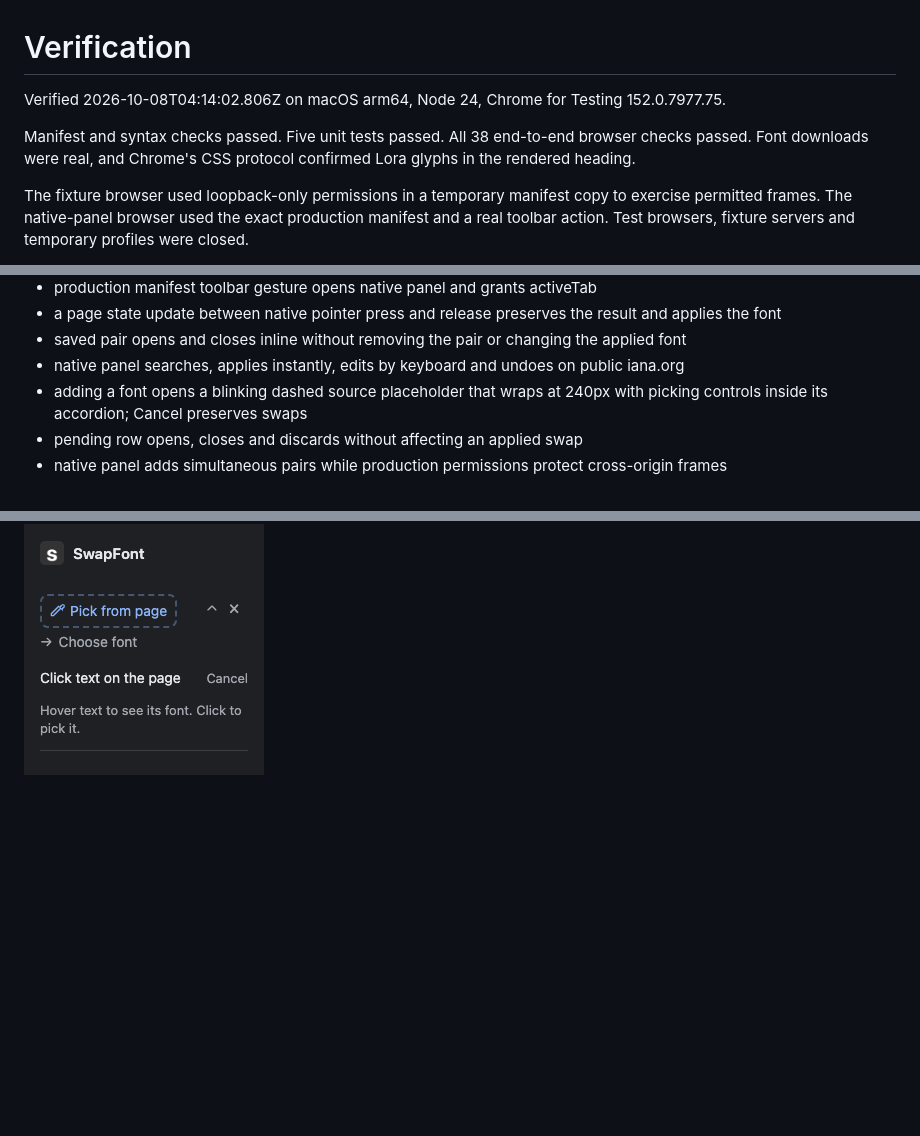
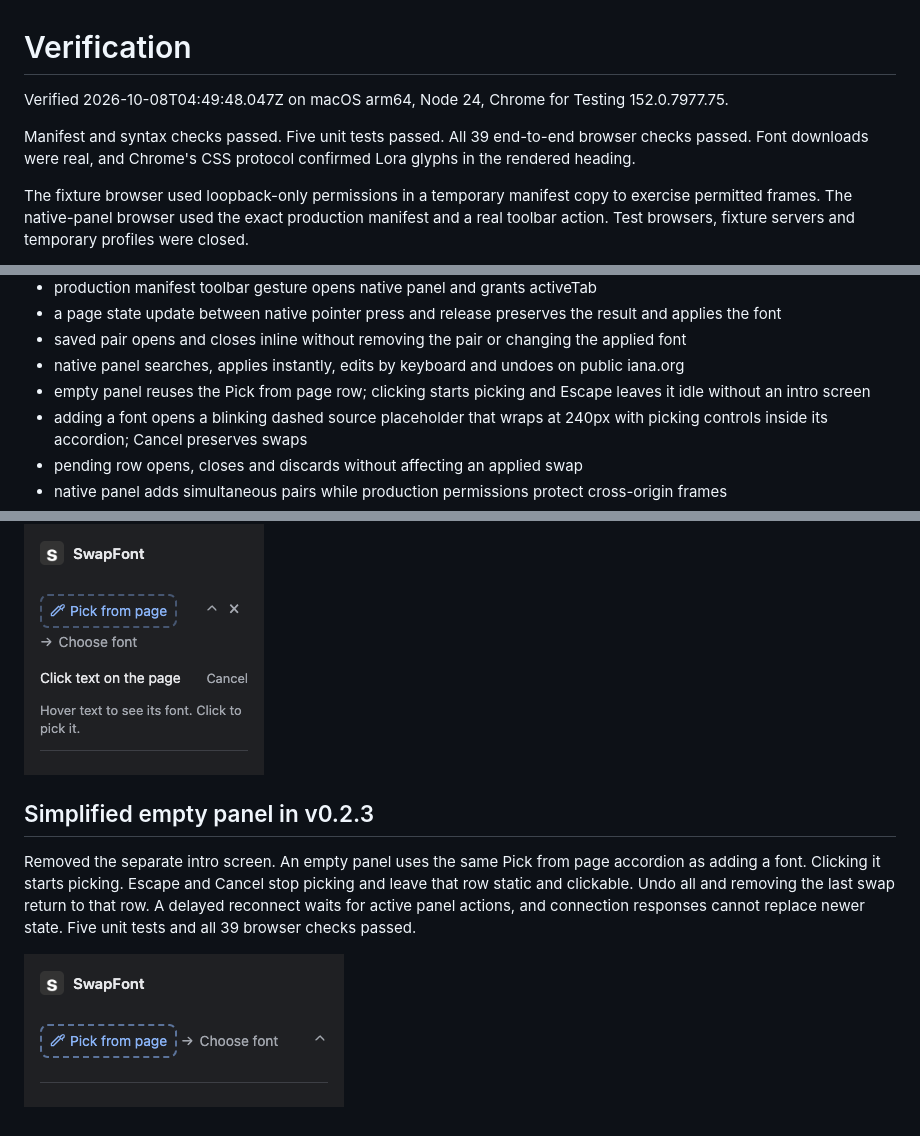
Before and after one commit to omshejul/font-swap, a Markdown page: docs/verification.md, 3 parts joined by grey strips. Rendered like a GitHub page; pictures changed too: docs/empty-picker-dark.png (added); blank space fills up the shorter version.

Commit message:
Use the font picker row as the empty panel (#5)

```diff
--- a/docs/verification.md
+++ b/docs/verification.md
@@ -1,8 +1,8 @@
 # Verification
 
-Verified 2026-10-08T04:14:02.806Z on macOS arm64, Node 24, Chrome for Testing 152.0.7977.75.
+Verified 2026-10-08T04:49:48.047Z on macOS arm64, Node 24, Chrome for Testing 152.0.7977.75.
 
-Manifest and syntax checks passed. Five unit tests passed. All 38 end-to-end browser checks passed. Font downloads were real, and Chrome's CSS protocol confirmed Lora glyphs in the rendered heading.
+Manifest and syntax checks passed. Five unit tests passed. All 39 end-to-end browser checks passed. Font downloads were real, and Chrome's CSS protocol confirmed Lora glyphs in the rendered heading.
 
 The fixture browser used loopback-only permissions in a temporary manifest copy to exercise permitted frames. The native-panel browser used the exact production manifest and a real toolbar action. Test browsers, fixture servers and temporary profiles were closed.
 
@@ -36,6 +36,7 @@ The fixture browser used loopback-only permissions in a temporary manifest copy
 - a page state update between native pointer press and release preserves the result and applies the font
 - saved pair opens and closes inline without removing the pair or changing the applied font
 - native panel searches, applies instantly, edits by keyboard and undoes on public iana.org
+- empty panel reuses the Pick from page row; clicking starts picking and Escape leaves it idle without an intro screen
 - adding a font opens a blinking dashed source placeholder that wraps at 240px with picking controls inside its accordion; Cancel preserves swaps
 - pending row opens, closes and discards without affecting an applied swap
 - native panel adds simultaneous pairs while production permissions protect cross-origin frames
@@ -115,3 +116,9 @@ Browser checks cover custom important cursors, restoration on picking and Escape
 ![On-page picking feedback](page-picking.png)
 
 ![Narrow waiting accordion with stacked labels](waiting-240-dark.png)
+
+## Simplified empty panel in v0.2.3
+
+Removed the separate intro screen. An empty panel uses the same Pick from page accordion as adding a font. Clicking it starts picking. Escape and Cancel stop picking and leave that row static and clickable. Undo all and removing the last swap return to that row. A delayed reconnect waits for active panel actions, and connection responses cannot replace newer state. Five unit tests and all 39 browser checks passed.
+
+![Simplified empty picker](empty-picker-dark.png)
```
Also changed, not shown: UI-CONTRACT.md (+1 -1 lines), docs/empty-picker-light.png (added), 7 other files.
